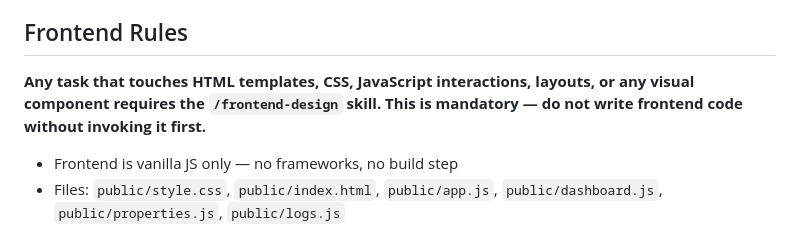
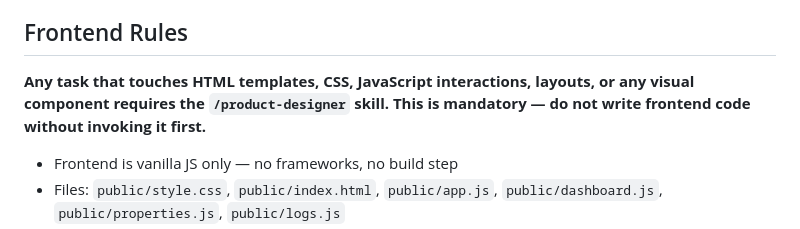
Before and after one commit to alanwaddington/bin-calendar, a Markdown page: CLAUDE.md, the part around the change. Rendered like a GitHub page.

Commit message:
Update CLAUDE.md: replace /frontend-design with /product-designer

```diff
--- a/CLAUDE.md
+++ b/CLAUDE.md
@@ -58,7 +58,7 @@ Follow the `/analyse` → `/design` → `/develop` → `/pr-reviewer` → `/merg
 
 ## Frontend Rules
 
-**Any task that touches HTML templates, CSS, JavaScript interactions, layouts, or any visual component requires the `/frontend-design` skill. This is mandatory — do not write frontend code without invoking it first.**
+**Any task that touches HTML templates, CSS, JavaScript interactions, layouts, or any visual component requires the `/product-designer` skill. This is mandatory — do not write frontend code without invoking it first.**
 
 - Frontend is vanilla JS only — no frameworks, no build step
 - Files: `public/style.css`, `public/index.html`, `public/app.js`, `public/dashboard.js`, `public/properties.js`, `public/logs.js`
```
